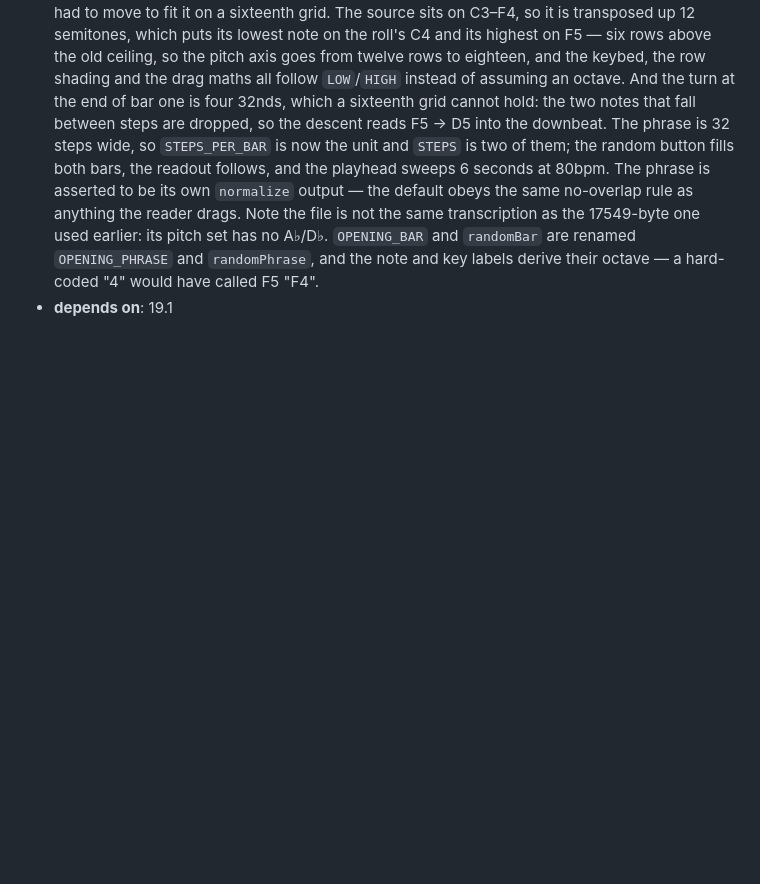
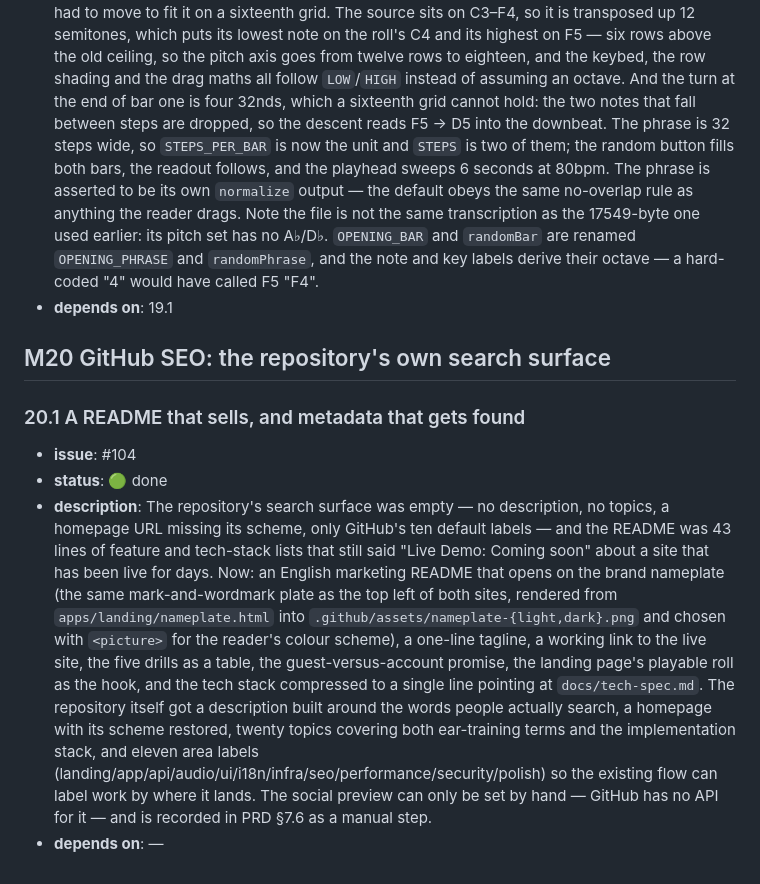
Before and after one commit to HYPERVAPOR/oh-your-ear, a Markdown page: docs/dev-plan.md, the part around the change. Rendered like a GitHub page; blank space fills up the shorter version.

```diff
--- a/docs/dev-plan.md
+++ b/docs/dev-plan.md
@@ -406,3 +406,12 @@
 - **status**: 🟢 done
 - **description**: The roll opens on a two-bar phrase transcribed from the 191-byte MIDI file the reader supplied, replacing the single transposed bar of the intro it used to open on. Two things had to move to fit it on a sixteenth grid. The source sits on C3–F4, so it is transposed up 12 semitones, which puts its lowest note on the roll's C4 and its highest on F5 — six rows above the old ceiling, so the pitch axis goes from twelve rows to eighteen, and the keybed, the row shading and the drag maths all follow `LOW`/`HIGH` instead of assuming an octave. And the turn at the end of bar one is four 32nds, which a sixteenth grid cannot hold: the two notes that fall between steps are dropped, so the descent reads F5 → D5 into the downbeat. The phrase is 32 steps wide, so `STEPS_PER_BAR` is now the unit and `STEPS` is two of them; the random button fills both bars, the readout follows, and the playhead sweeps 6 seconds at 80bpm. The phrase is asserted to be its own `normalize` output — the default obeys the same no-overlap rule as anything the reader drags. Note the file is not the same transcription as the 17549-byte one used earlier: its pitch set has no A♭/D♭. `OPENING_BAR` and `randomBar` are renamed `OPENING_PHRASE` and `randomPhrase`, and the note and key labels derive their octave — a hard-coded "4" would have called F5 "F4".
 - **depends on**: 19.1
+
+## M20 GitHub SEO: the repository's own search surface
+
+### 20.1 A README that sells, and metadata that gets found
+
+- **issue**: #104
+- **status**: 🟢 done
+- **description**: The repository's search surface was empty — no description, no topics, a homepage URL missing its scheme, only GitHub's ten default labels — and the README was 43 lines of feature and tech-stack lists that still said "Live Demo: Coming soon" about a site that has been live for days. Now: an English marketing README that opens on the brand nameplate (the same mark-and-wordmark plate as the top left of both sites, rendered from `apps/landing/nameplate.html` into `.github/assets/nameplate-{light,dark}.png` and chosen with `<picture>` for the reader's colour scheme), a one-line tagline, a working link to the live site, the five drills as a table, the guest-versus-account promise, the landing page's playable roll as the hook, and the tech stack compressed to a single line pointing at `docs/tech-spec.md`. The repository itself got a description built around the words people actually search, a homepage with its scheme restored, twenty topics covering both ear-training terms and the implementation stack, and eleven area labels (landing/app/api/audio/ui/i18n/infra/seo/performance/security/polish) so the existing flow can label work by where it lands. The social preview can only be set by hand — GitHub has no API for it — and is recorded in PRD §7.6 as a manual step.
+- **depends on**: —
```
Also changed, not shown: README.md (+39 -31 lines), docs/prd.md (+16 -0 lines), .github/assets/nameplate-dark.png (added), .github/assets/nameplate-light.png (added), 1 other file.
